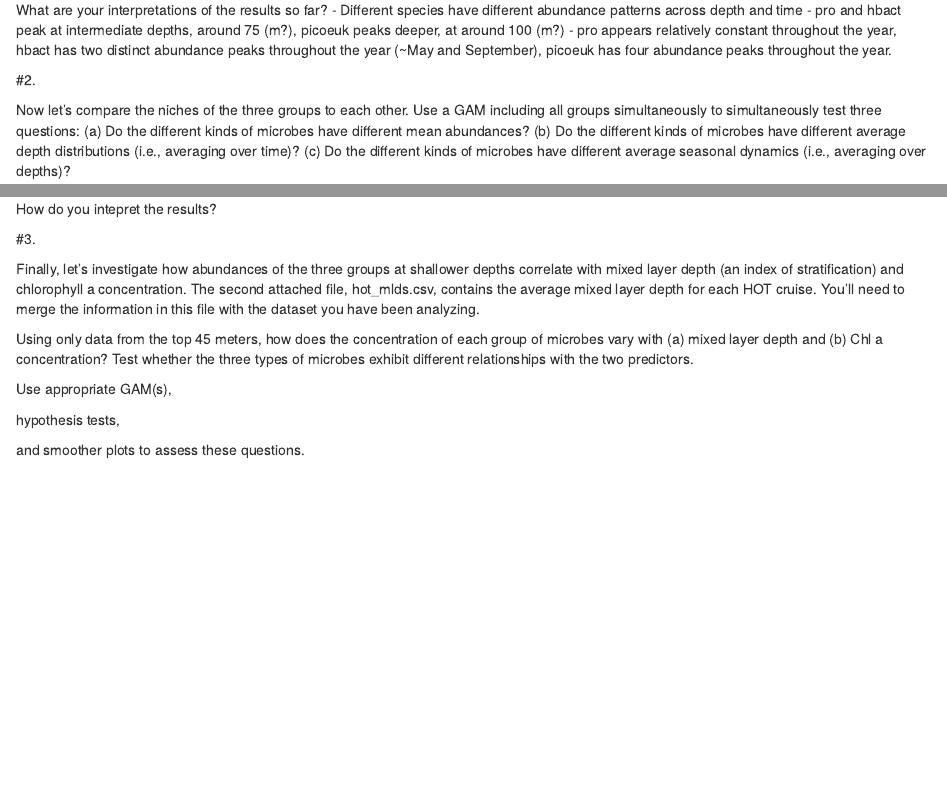
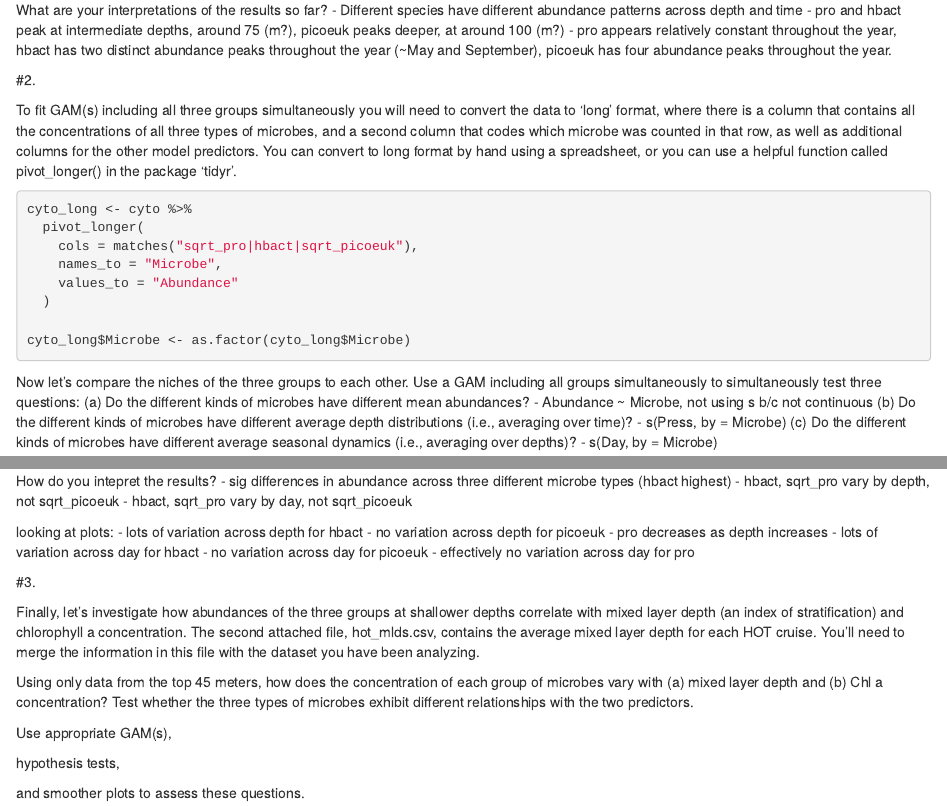
Before and after one commit to sholdenjones/ocn_683, an R Markdown document (hwk/hwk_11.Rmd): the page in a window 1100 px wide, from 9080 px down, and a second part further down, joined at a grey line. Rendered offline with R 4.5, knitr and Pandoc, with nearby package versions; some code elsewhere in the file could not run offline.

Commit message:
finished question 2

````diff
--- a/hwk/hwk_11.Rmd
+++ b/hwk/hwk_11.Rmd
@@ -235,15 +235,6 @@ What are your interpretations of the results so far?
 
 #2.
 
-Now let’s compare the niches of the three groups to each other. Use a GAM
-  including all groups simultaneously to simultaneously test three questions:
-  (a) Do the different kinds of microbes have different mean abundances?
-  (b) Do the different kinds of microbes have different average depth
-      distributions (i.e., averaging over time)?
-  (c) Do the different kinds of microbes have different average seasonal
-      dynamics (i.e., averaging over depths)?
-
-
 To fit GAM(s) including all three groups simultaneously you will need to convert
   the data to ‘long’ format, where there is a column that contains all the
   concentrations of all three types of microbes, and a second column that codes
@@ -251,4 +242,24 @@ To fit GAM(s) including all three groups simultaneously you will need to convert
   other model predictors. You can convert to long format by hand using a
   spreadsheet, or you can use a helpful function called pivot_longer() in the
   package ‘tidyr’.
+```{r}
+cyto_long <- cyto %>%
+  pivot_longer(
+    cols = matches("sqrt_pro|hbact|sqrt_picoeuk"),
+    names_to = "Microbe",
+    values_to = "Abundance"
+  )
 
+cyto_long$Microbe <- as.factor(cyto_long$Microbe)
+```
+
+Now let’s compare the niches of the three groups to each other. Use a GAM
+  including all groups simultaneously to simultaneously test three questions:
+  (a) Do the different kinds of microbes have different mean abundances?
+    - Abundance ~ Microbe, not using s b/c not continuous
+  (b) Do the different kinds of microbes have different average depth
+      distributions (i.e., averaging over time)?
+    - s(Press, by = Microbe)
+  (c) Do the different kinds of microbes have different average seasonal
+      dynamics (i.e., averaging over depths)?
+    - s(Day, by = Microbe)
@@ -259,7 +294,16 @@ Now that you have fit models to test questions (a)-(c), make appropriate plots
 
 How do you intepret the results?
+- sig differences in abundance across three different microbe types (hbact highest)
+- hbact, sqrt_pro vary by depth, not sqrt_picoeuk
+- hbact, sqrt_pro vary by day, not sqrt_picoeuk
 
-
+looking at plots:
+- lots of variation across depth for hbact
+- no variation across depth for picoeuk
+- pro decreases as depth increases
+- lots of variation across day for hbact
+- no variation across day for picoeuk
+- effectively no variation across day for pro
 
 
 #3.
````
Also changed, not shown: hwk/hwk_11.Rmd (26 more changed lines).
